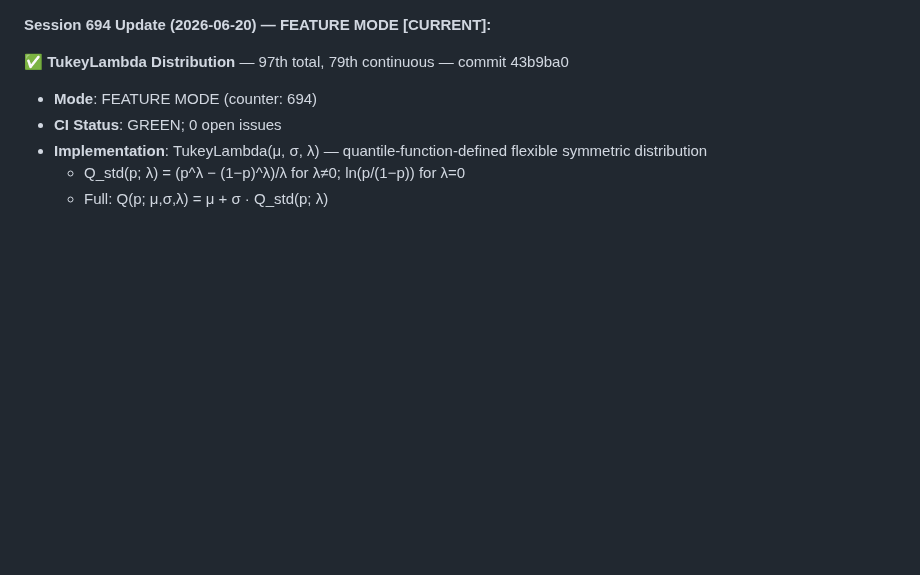
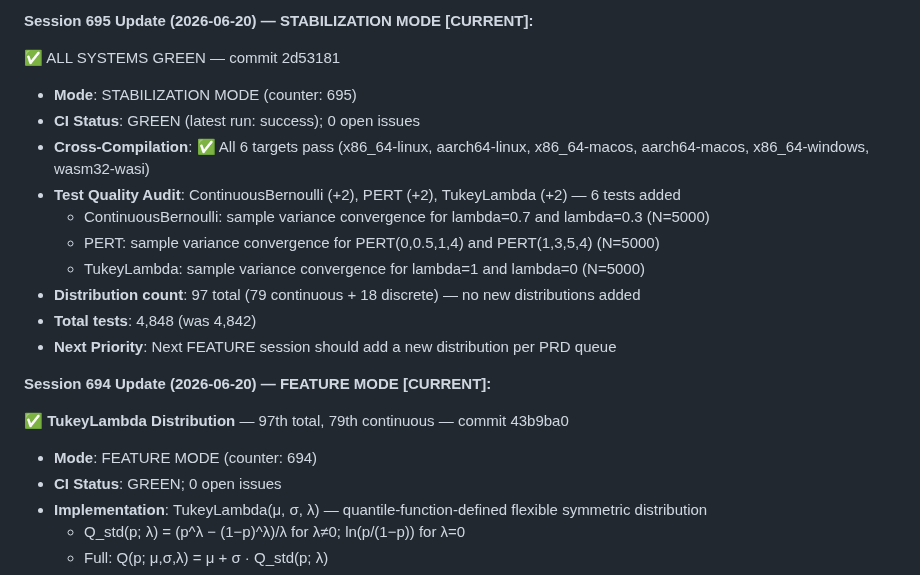
Before and after one commit to yusa-imit/zuda, a Markdown page: .claude/memory/project-context.md, the part around the change. GitHub-like rendering; blank space fills up the shorter version.

Commit message:
chore: update session memory
Co-Authored-By: Claude <noreply@anthropic.com>

```diff
--- a/.claude/memory/project-context.md
+++ b/.claude/memory/project-context.md
@@ -1,3 +1,17 @@
+**Session 695 Update (2026-06-20) — STABILIZATION MODE [CURRENT]:**
+
+✅ ALL SYSTEMS GREEN — commit 2d53181
+- **Mode**: STABILIZATION MODE (counter: 695)
+- **CI Status**: GREEN (latest run: success); 0 open issues
+- **Cross-Compilation**: ✅ All 6 targets pass (x86_64-linux, aarch64-linux, x86_64-macos, aarch64-macos, x86_64-windows, wasm32-wasi)
+- **Test Quality Audit**: ContinuousBernoulli (+2), PERT (+2), TukeyLambda (+2) — 6 tests added
+  * ContinuousBernoulli: sample variance convergence for lambda=0.7 and lambda=0.3 (N=5000)
+  * PERT: sample variance convergence for PERT(0,0.5,1,4) and PERT(1,3,5,4) (N=5000)
+  * TukeyLambda: sample variance convergence for lambda=1 and lambda=0 (N=5000)
+- **Distribution count**: 97 total (79 continuous + 18 discrete) — no new distributions added
+- **Total tests**: 4,848 (was 4,842)
+- **Next Priority**: Next FEATURE session should add a new distribution per PRD queue
+
 **Session 694 Update (2026-06-20) — FEATURE MODE [CURRENT]:**
 
 ✅ **TukeyLambda Distribution** — 97th total, 79th continuous — commit 43b9ba0
```
